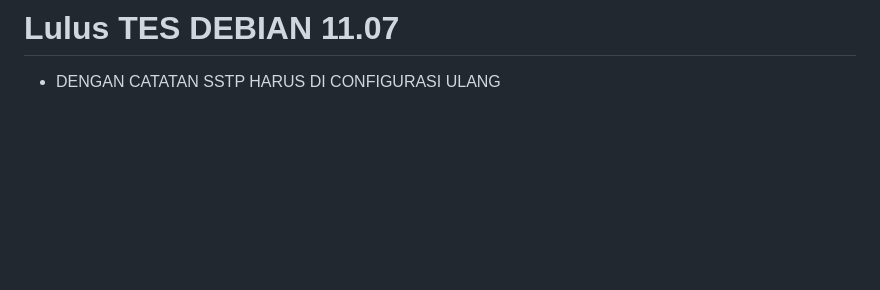
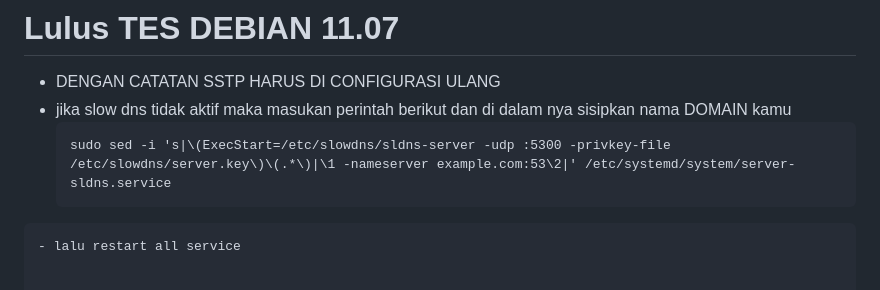
Before and after one commit to hokagelegend2023/vpnpremium, a Markdown page: README.md, the part around the change. Rendered like a GitHub page; blank space fills up the shorter version.

````diff
--- a/README.md
+++ b/README.md
@@ -157,3 +157,8 @@ deb http://http.us.debian.org/debian/ testing non-free contrib main
 
 # Lulus TES DEBIAN 11.07
 - DENGAN CATATAN SSTP HARUS DI CONFIGURASI ULANG
+- jika slow dns tidak aktif maka masukan perintah berikut dan di dalam nya sisipkan nama DOMAIN kamu
+  ```
+  sudo sed -i 's|\(ExecStart=/etc/slowdns/sldns-server -udp :5300 -privkey-file /etc/slowdns/server.key\)\(.*\)|\1 -nameserver example.com:53\2|' /etc/systemd/system/server-sldns.service
+```
+- lalu restart all service
````
